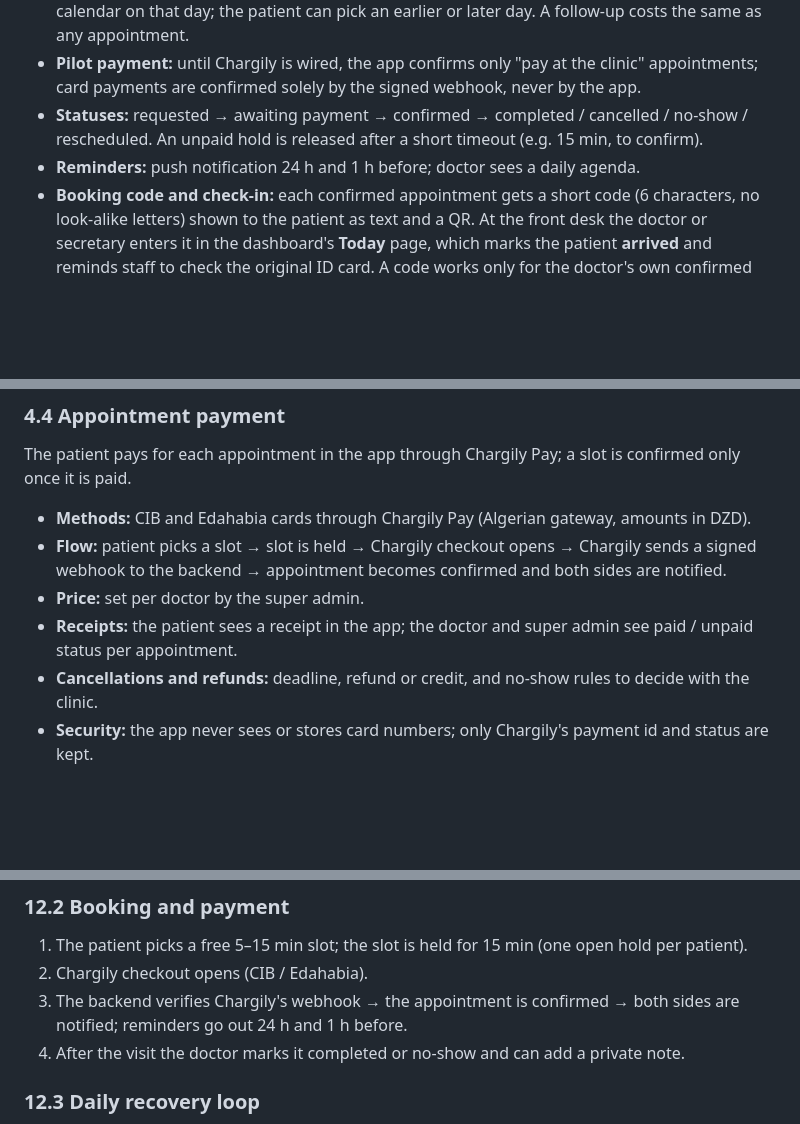
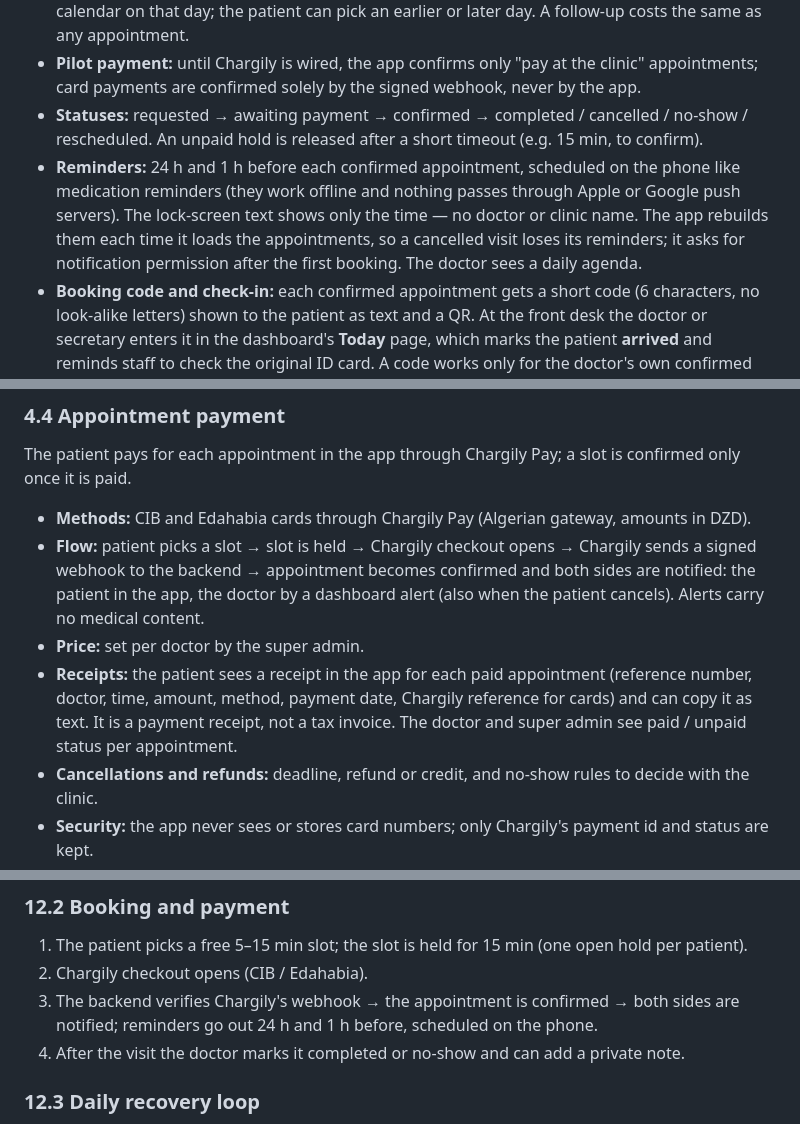
Before and after one commit to douakhnoufel/benmahdia, a Markdown page: docs/PRD.md, 3 parts joined by grey strips. Drawn GitHub-style; blank space fills up the shorter version.

Commit message:
docs(prd): Reminders on the phone, doctor booking alerts, payment receipt
PRD 4.3 / 4.4 / 12.2 now say what was built: 24 h and 1 h reminders
scheduled on the phone with time-only text, the doctor's dashboard alert on
confirm and cancel, and the patient's payment receipt (not a tax invoice).

Co-Authored-By: Claude Opus 5.5 <noreply@anthropic.com>

```diff
--- a/docs/PRD.md
+++ b/docs/PRD.md
@@ -140,7 +140,7 @@ After signing in, the patient goes to **Complete your profile**: scan their **Al
 - **Follow-up:** after a visit, the app suggests the next one about 30 days later and opens the calendar on that day; the patient can pick an earlier or later day. A follow-up costs the same as any appointment.
 - **Pilot payment:** until Chargily is wired, the app confirms only "pay at the clinic" appointments; card payments are confirmed solely by the signed webhook, never by the app.
 - **Statuses:** requested → awaiting payment → confirmed → completed / cancelled / no-show / rescheduled. An unpaid hold is released after a short timeout (e.g. 15 min, to confirm).
-- **Reminders:** push notification 24 h and 1 h before; doctor sees a daily agenda.
+- **Reminders:** 24 h and 1 h before each confirmed appointment, scheduled on the phone like medication reminders (they work offline and nothing passes through Apple or Google push servers). The lock-screen text shows only the time — no doctor or clinic name. The app rebuilds them each time it loads the appointments, so a cancelled visit loses its reminders; it asks for notification permission after the first booking. The doctor sees a daily agenda.
 - **Booking code and check-in:** each confirmed appointment gets a short code (6 characters, no look-alike letters) shown to the patient as text and a QR. At the front desk the doctor or secretary enters it in the dashboard's **Today** page, which marks the patient **arrived** and reminds staff to check the original ID card. A code works only for the doctor's own confirmed appointments on the clinic day, a repeat check-in changes nothing, and 10 wrong codes in 10 minutes lock the box for that account for a while. The QR card on the phone is not built yet: the dashboard takes the typed code.
 - **History:** patient sees past and upcoming appointments; doctor sees attendance rate per patient.
 - **Doctor notes** after each appointment (private, never visible to the patient or the AI unless the doctor chooses).
@@ -156,9 +156,9 @@ After signing in, the patient goes to **Complete your profile**: scan their **Al
 The patient pays for each appointment in the app through Chargily Pay; a slot is confirmed only once it is paid.
 
 - **Methods:** CIB and Edahabia cards through Chargily Pay (Algerian gateway, amounts in DZD).
-- **Flow:** patient picks a slot → slot is held → Chargily checkout opens → Chargily sends a signed webhook to the backend → appointment becomes confirmed and both sides are notified.
+- **Flow:** patient picks a slot → slot is held → Chargily checkout opens → Chargily sends a signed webhook to the backend → appointment becomes confirmed and both sides are notified: the patient in the app, the doctor by a dashboard alert (also when the patient cancels). Alerts carry no medical content.
 - **Price:** set per doctor by the super admin.
-- **Receipts:** the patient sees a receipt in the app; the doctor and super admin see paid / unpaid status per appointment.
+- **Receipts:** the patient sees a receipt in the app for each paid appointment (reference number, doctor, time, amount, method, payment date, Chargily reference for cards) and can copy it as text. It is a payment receipt, not a tax invoice. The doctor and super admin see paid / unpaid status per appointment.
 - **Cancellations and refunds:** deadline, refund or credit, and no-show rules to decide with the clinic.
 - **Security:** the app never sees or stores card numbers; only Chargily's payment id and status are kept.
 
@@ -497,7 +497,7 @@ The five flows below are what the backend, the patient app and the dashboard mus
 
 1. The patient picks a free 5–15 min slot; the slot is held for 15 min (one open hold per patient).
 2. Chargily checkout opens (CIB / Edahabia).
-3. The backend verifies Chargily's webhook → the appointment is confirmed → both sides are notified; reminders go out 24 h and 1 h before.
+3. The backend verifies Chargily's webhook → the appointment is confirmed → both sides are notified; reminders go out 24 h and 1 h before, scheduled on the phone.
 4. After the visit the doctor marks it completed or no-show and can add a private note.
 
 ### 12.3 Daily recovery loop
```
